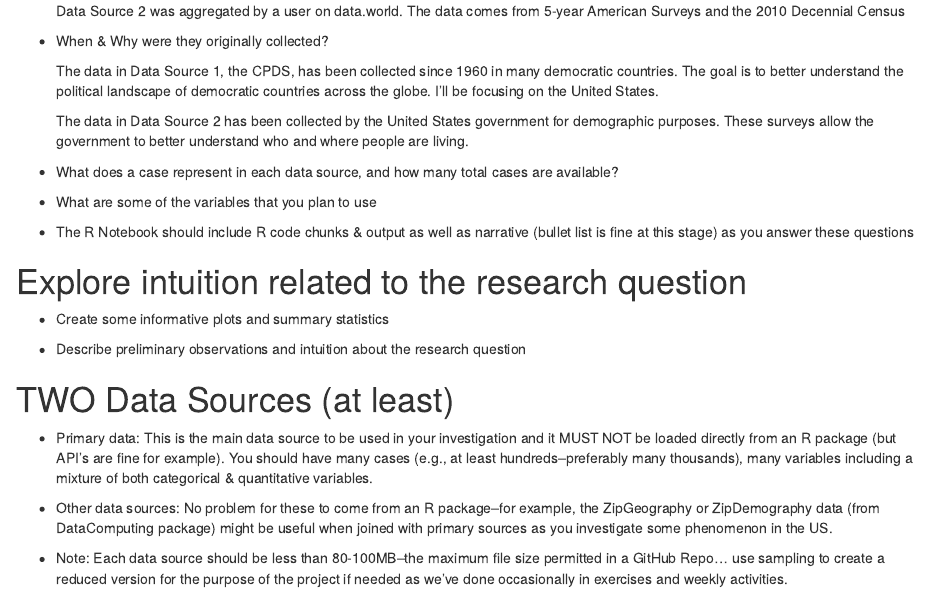
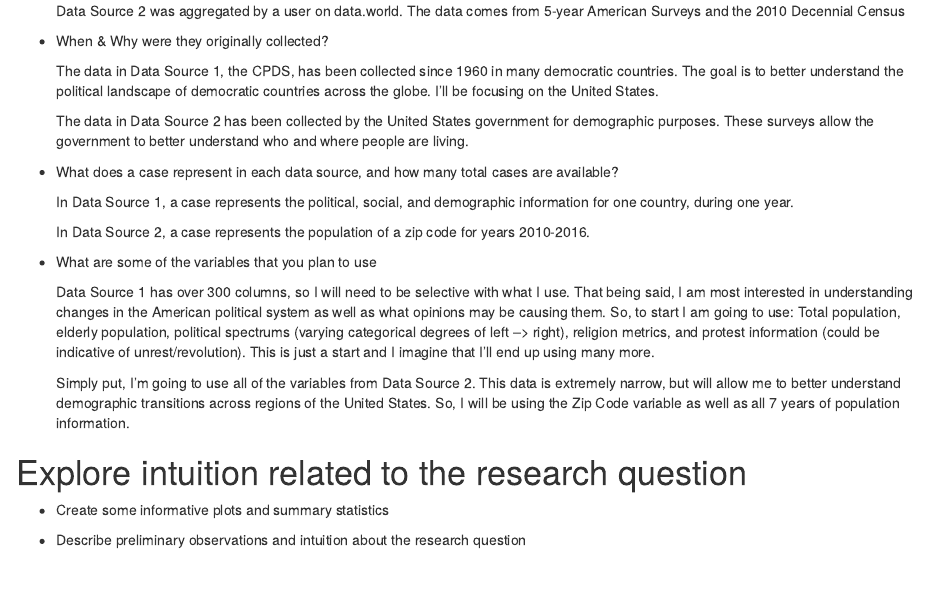
Before and after one commit to jordanwilliard/STAT184_FinalProject, an R Markdown document (EDA.Rmd): the page in a window 1100 px wide, from 640 px down. The pictures show the output file EDA.nb.html that the author committed with the source, opened offline.

Commit message:
Fully acquainted with the datasets.

```diff
--- a/EDA.Rmd
+++ b/EDA.Rmd
@@ -30,18 +30,18 @@ How has the landscape of American political ideology changed throughout the past
 
 * What does a case represent in each data source, and how many total cases are available?
 
+    In Data Source 1, a case represents the political, social, and demographic information for one country, during one year.
+
+    In Data Source 2, a case represents the population of a zip code for years 2010-2016.
+
 * What are some of the variables that you plan to use
 
-* The R Notebook should include R code chunks & output as well as narrative (bullet list is fine at this stage) as you answer these questions
+    Data Source 1 has over 300 columns, so I will need to be selective with what I use. That being said, I am most interested in understanding changes in the American            political system as well as what opinions may be causing them. So, to start I am going to use: Total population, elderly population, political spectrums (varying           categorical degrees of left --> right), religion metrics, and protest information (could be indicative of unrest/revolution). This is just a start and I imagine that       I'll end up using many more.
+
+    Simply put, I'm going to use all of the variables from Data Source 2. This data is extremely narrow, but will allow me to better understand demographic transitions         across regions of the United States. So, I will be using the Zip Code variable as well as all 7 years of population information.
+
 
 # Explore intuition related to the research question
 * Create some informative plots and summary statistics
 
 * Describe preliminary observations and intuition about the research question
-
-# TWO Data Sources (at least)
-* Primary data:  This is the main data source to be used in your investigation and it MUST NOT be loaded directly from an R package (but API's are fine for example). You should have many cases (e.g., at least hundreds--preferably many thousands), many variables including a mixture of both categorical & quantitative variables.
-
-* Other data sources: No problem for these to come from an R package--for example, the ZipGeography or ZipDemography data (from DataComputing package) might be useful when joined with primary sources as you investigate some phenomenon in the US.
-
-* Note: Each data source should be less than 80-100MB--the maximum file size permitted in a GitHub Repo... use sampling to create a reduced version for the purpose of the project if needed as we've done occasionally in exercises and weekly activities.
```
Also changed, not shown: EDA.nb.html.
